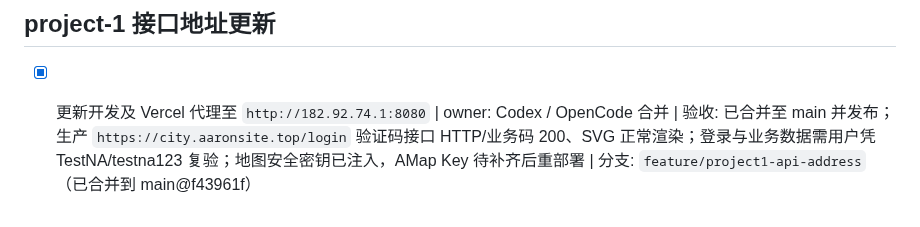
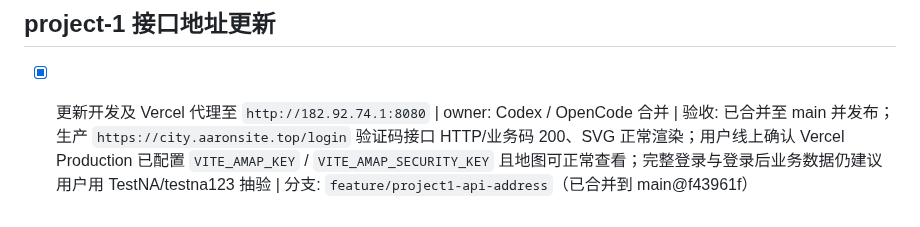
Before and after one commit to Aaron48615/blog, a Markdown page: docs/TASKS.md, the part around the change. Drawn GitHub-style.

Commit message:
docs: 修正 project-1 线上地图与环境变量验收结论

```diff
--- a/docs/TASKS.md
+++ b/docs/TASKS.md
@@ -87,4 +87,4 @@
 
 ## project-1 接口地址更新
 
-- [x] 更新开发及 Vercel 代理至 `http://182.92.74.1:8080` | owner: Codex / OpenCode 合并 | 验收: 已合并至 main 并发布；生产 `https://city.aaronsite.top/login` 验证码接口 HTTP/业务码 200、SVG 正常渲染；登录与业务数据需用户凭 TestNA/testna123 复验；地图安全密钥已注入，AMap Key 待补齐后重部署 | 分支: `feature/project1-api-address`（已合并到 main@f43961f）
+- [x] 更新开发及 Vercel 代理至 `http://182.92.74.1:8080` | owner: Codex / OpenCode 合并 | 验收: 已合并至 main 并发布；生产 `https://city.aaronsite.top/login` 验证码接口 HTTP/业务码 200、SVG 正常渲染；用户线上确认 Vercel Production 已配置 `VITE_AMAP_KEY` / `VITE_AMAP_SECURITY_KEY` 且地图可正常查看；完整登录与登录后业务数据仍建议用户用 TestNA/testna123 抽验 | 分支: `feature/project1-api-address`（已合并到 main@f43961f）
```
Also changed, not shown: docs/PROGRESS.md (+2 -0 lines).
